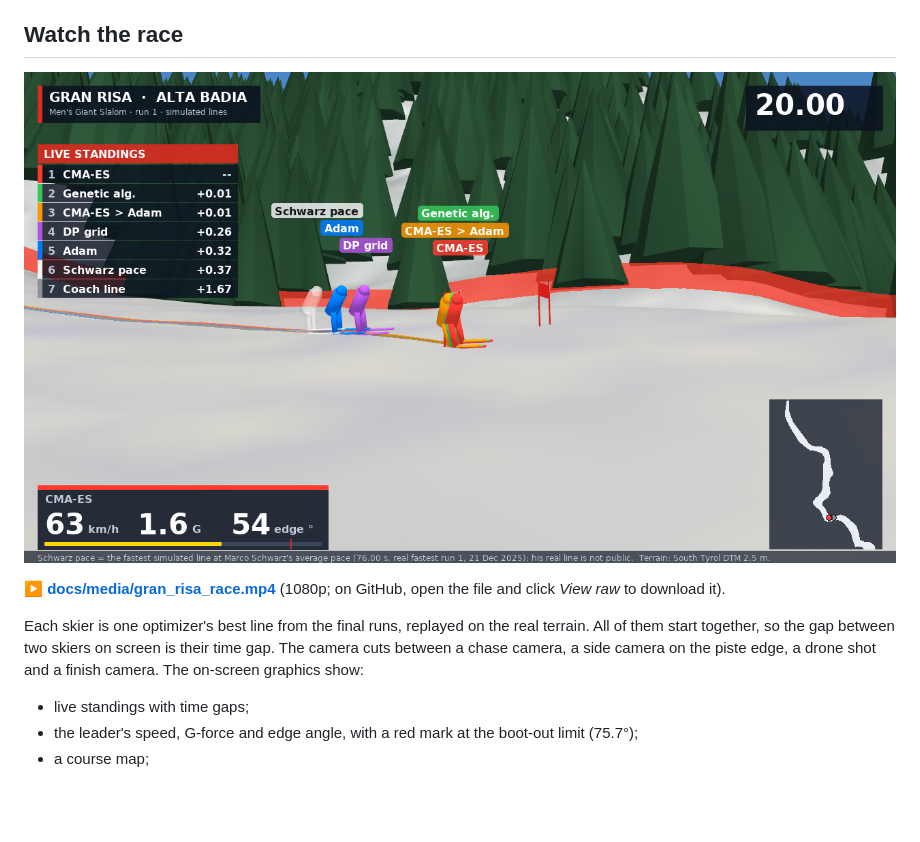
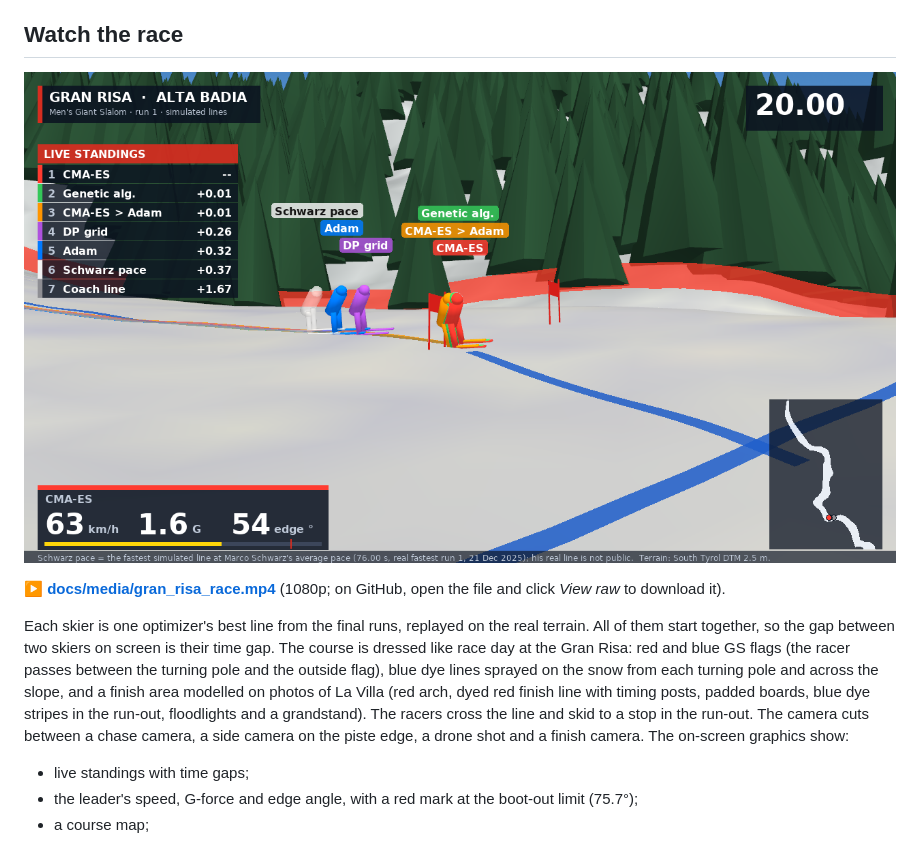
Before and after one commit to krobin2005/ski-racing-line-optimizer, a Markdown page: README.md, the part around the change. GitHub-like rendering; pictures changed too: docs/media/gran_risa_race_poster.png; blank space fills up the shorter version.

```diff
--- a/README.md
+++ b/README.md
@@ -26,7 +26,7 @@ Evolutionary Computing independent project, DCS 340, Bates College. Kyle Robin a
 
 **[▶ docs/media/gran_risa_race.mp4](docs/media/gran_risa_race.mp4)** (1080p; on GitHub, open the file and click *View raw* to download it).
 
-Each skier is one optimizer's best line from the final runs, replayed on the real terrain. All of them start together, so the gap between two skiers on screen is their time gap. The camera cuts between a chase camera, a side camera on the piste edge, a drone shot and a finish camera. The on-screen graphics show:
+Each skier is one optimizer's best line from the final runs, replayed on the real terrain. All of them start together, so the gap between two skiers on screen is their time gap. The course is dressed like race day at the Gran Risa: red and blue GS flags (the racer passes between the turning pole and the outside flag), blue dye lines sprayed on the snow from each turning pole and across the slope, and a finish area modelled on photos of La Villa (red arch, dyed red finish line with timing posts, padded boards, blue dye stripes in the run-out, floodlights and a grandstand). The racers cross the line and skid to a stop in the run-out. The camera cuts between a chase camera, a side camera on the piste edge, a drone shot and a finish camera. The on-screen graphics show:
 - live standings with time gaps;
 - the leader's speed, G-force and edge angle, with a red mark at the boot-out limit (75.7°);
 - a course map;
```
Also changed, not shown: 3 other files.
